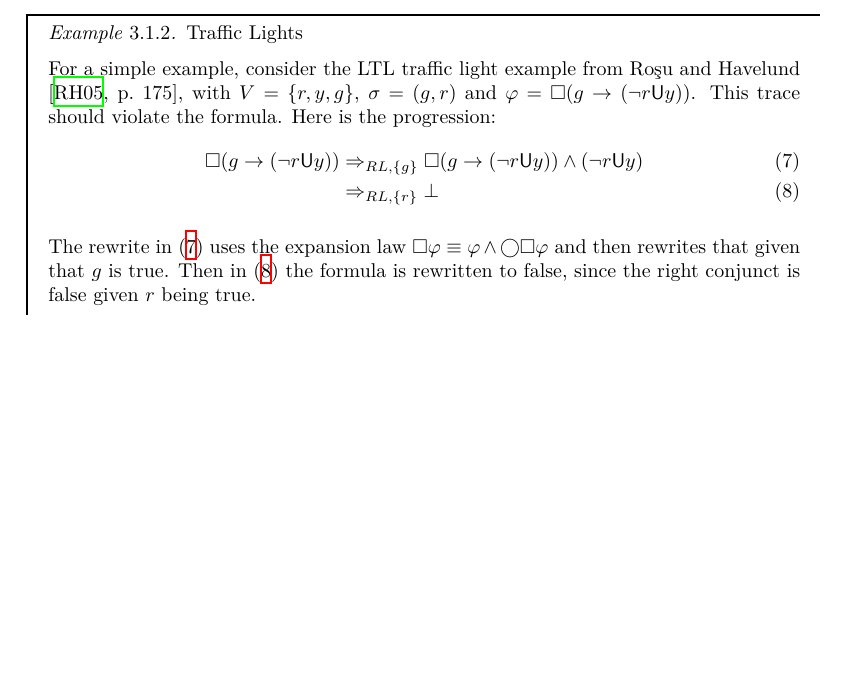
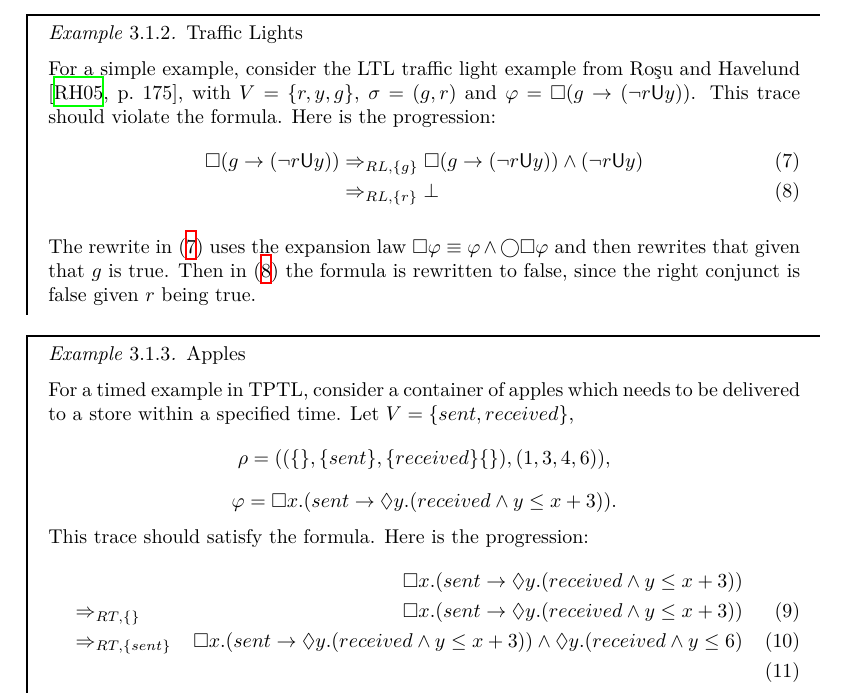
Before and after one commit to lxndrcx/settlr-report, a LaTeX paper (report.tex): part of page 7 of 9, cut so that both start at the same text, the shorter picture padded with empty space. Compiled offline with XeLaTeX.

Commit message:
Start TPTL example

```diff
--- a/report.tex
+++ b/report.tex
@@ -311,6 +311,23 @@ The rewrite in \eqref{rw1} uses the expansion law $\Box \varphi \equiv \varphi \
 Then in \eqref{rw2} the formula is rewritten to false, since the right conjunct is false given $r$ being true.
 \end{eg}
 
+\begin{eg}{Apples}
+
+  For a timed example in TPTL, consider a container of apples which needs to be delivered to a store within a specified time. Let $V=\{sent, received\}$, \[\rho=((\{\},\{sent\},\{received\}\{\}),(1,3,4,6)),\] \[\varphi=\Box x. (sent \to \Diamond y. (received \land y \leq x + 3)).\]
+  This trace should satisfy the formula.
+  Here is the progression:
+  \begin{align}
+    &&\Box x. (sent \to \Diamond y. (received \land y \leq x + 3))\nonumber\\
+    &\rw{RT,\{\}}
+    &\Box x. (sent \to \Diamond y. (received \land y \leq x + 3))
+    \label{rw3}\\
+    &\rw{RT,\{sent\}}
+    &\Box x. (sent \to \Diamond y. (received \land y \leq x + 3)) \land \Diamond y. (received \land y \leq 6)
+    \label{rw4}\\
+  \end{align}
+\end{eg}
+
+
 \section{Implementation in Scala}
 %shallow embedding / internal DSL ref TraceContract
 
```
